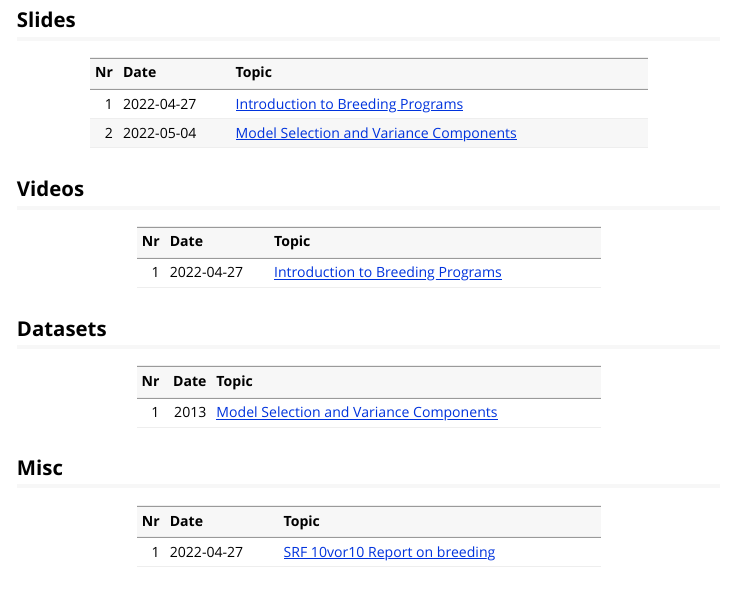
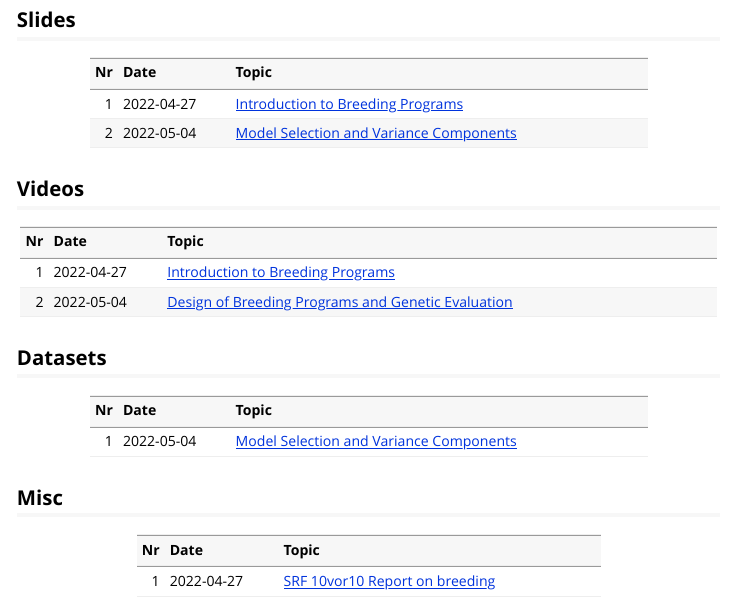
Before and after one commit to charlotte-ngs/pigsciencess2022, an R Markdown document (vignettes/course_additional_material.Rmd): the page in a window 1100 px wide, from 120 px down. Rendered offline with R 4.5, knitr and Pandoc, with nearby package versions; some code elsewhere in the file could not run offline.

Commit message:
Added link to video of lecture 2

````diff
--- a/vignettes/course_additional_material.Rmd
+++ b/vignettes/course_additional_material.Rmd
@@ -36,10 +36,12 @@ knitr::kable(tbl_sl)
 ## Videos
 
 ```{r, echo=FALSE}
-tbl_video <- tibble::tibble(Nr = c(1),
-                            Date = c("2022-04-27"),
+tbl_video <- tibble::tibble(Nr = c(1, 2),
+                            Date = c("2022-04-27",
+                                     "2022-05-04"),
                             Topic = c(
-                              "[Introduction to Breeding Programs](https://youtu.be/cF75-GB6Mz8)"
+                              "[Introduction to Breeding Programs](https://youtu.be/cF75-GB6Mz8)",
+                              "[Design of Breeding Programs and Genetic Evaluation](https://youtu.be/Ql3ZjO_jZZw)"
                             ))
 knitr::kable(tbl_video)
 ```
@@ -50,7 +52,7 @@ knitr::kable(tbl_video)
 ```{r, echo=FALSE}
 s_data_url <- "https://charlotte-ngs.github.io/pigsciencess2022/data/"
 tbl_data <- tibble::tibble(Nr = c(1),
-                           Date = c(2022-05-04),
+                           Date = c("2022-05-04"),
                            Topic = c(
                              paste0("[Model Selection and Variance Components](", s_data_url, "bw_bc_rand_pred.csv)", collapse = "")
                            ))
````
